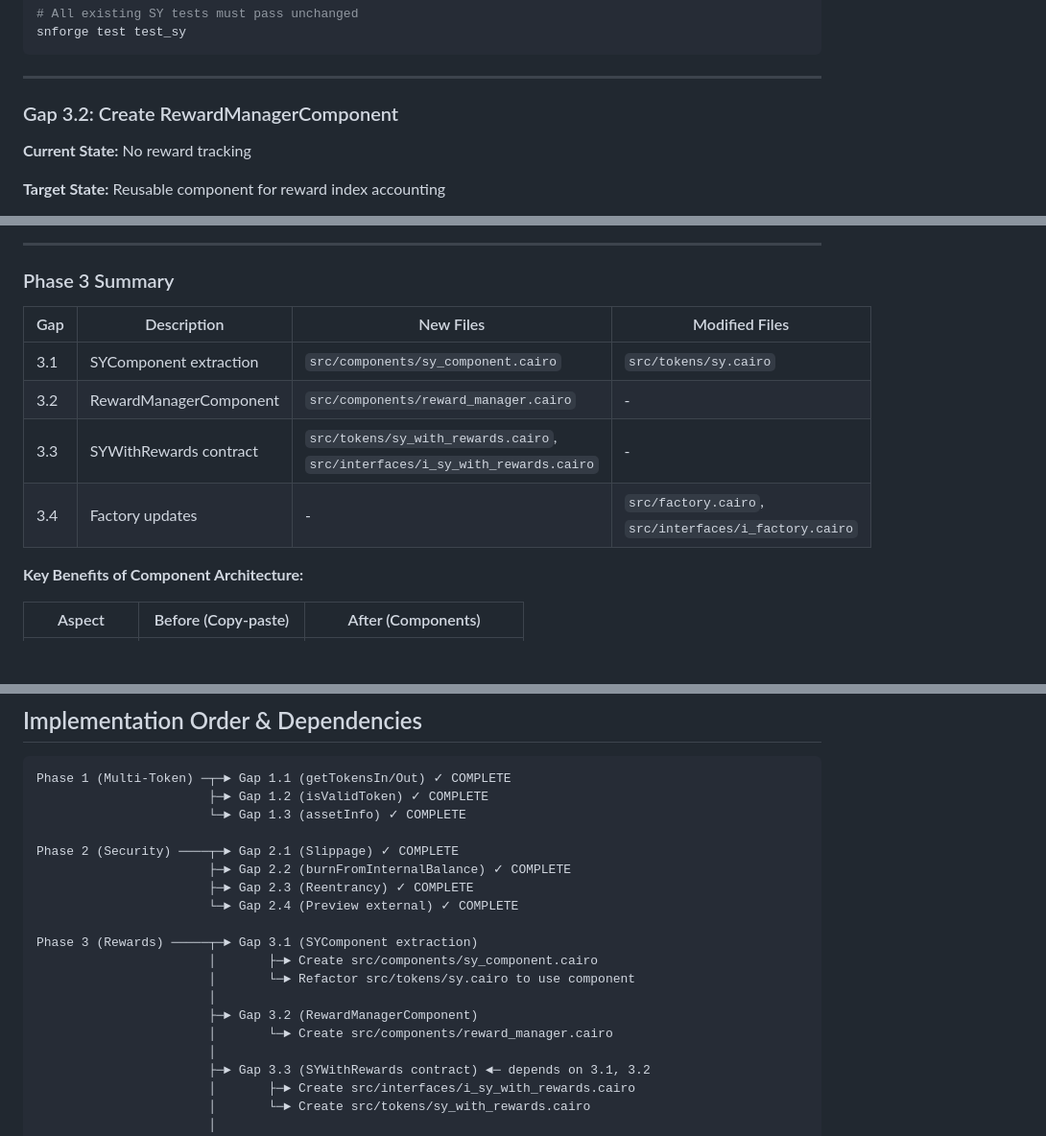
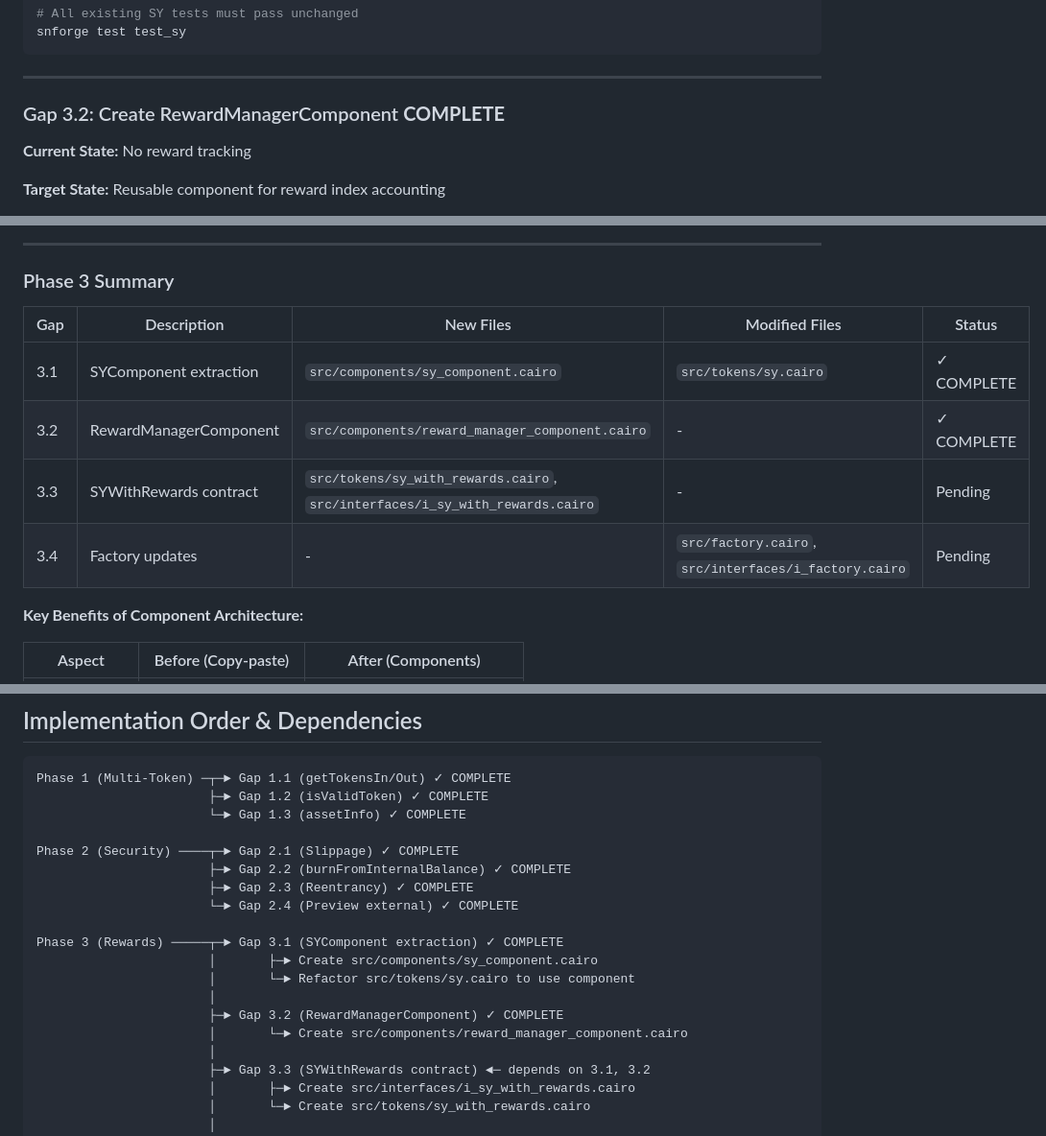
Before and after one commit to ametel01/horizon-starknet, a Markdown page: contracts/SY_GAP_DEVELOPMENT_PLAN.md, 3 parts joined by grey strips. Shown at 96% size. Drawn GitHub-style; blank space fills up the shorter version.

Commit message:
Mark Gap 3.2 (RewardManagerComponent) as complete
Update Phase 3 summary table and progress diagram to reflect:
- Gap 3.2 implementation complete
- Filename updated to reward_manager_component.cairo

```diff
--- a/contracts/SY_GAP_DEVELOPMENT_PLAN.md
+++ b/contracts/SY_GAP_DEVELOPMENT_PLAN.md
@@ -668,7 +668,7 @@ snforge test test_sy
 
 ---
 
-### Gap 3.2: Create RewardManagerComponent
+### Gap 3.2: Create RewardManagerComponent **COMPLETE**
 
 **Current State:** No reward tracking
 
@@ -1110,12 +1110,12 @@ snforge test test_factory::test_set_sy_with_rewards_class_hash
 
 ### Phase 3 Summary
 
-| Gap | Description | New Files | Modified Files |
-|-----|-------------|-----------|----------------|
-| 3.1 | SYComponent extraction | `src/components/sy_component.cairo` | `src/tokens/sy.cairo` |
-| 3.2 | RewardManagerComponent | `src/components/reward_manager.cairo` | - |
-| 3.3 | SYWithRewards contract | `src/tokens/sy_with_rewards.cairo`, `src/interfaces/i_sy_with_rewards.cairo` | - |
-| 3.4 | Factory updates | - | `src/factory.cairo`, `src/interfaces/i_factory.cairo` |
+| Gap | Description | New Files | Modified Files | Status |
+|-----|-------------|-----------|----------------|--------|
+| 3.1 | SYComponent extraction | `src/components/sy_component.cairo` | `src/tokens/sy.cairo` | ✓ COMPLETE |
+| 3.2 | RewardManagerComponent | `src/components/reward_manager_component.cairo` | - | ✓ COMPLETE |
+| 3.3 | SYWithRewards contract | `src/tokens/sy_with_rewards.cairo`, `src/interfaces/i_sy_with_rewards.cairo` | - | Pending |
+| 3.4 | Factory updates | - | `src/factory.cairo`, `src/interfaces/i_factory.cairo` | Pending |
 
 **Key Benefits of Component Architecture:**
 
@@ -1242,12 +1242,12 @@ Phase 2 (Security) ────┬─► Gap 2.1 (Slippage) ✓ COMPLETE
                        ├─► Gap 2.3 (Reentrancy) ✓ COMPLETE
                        └─► Gap 2.4 (Preview external) ✓ COMPLETE
 
-Phase 3 (Rewards) ─────┬─► Gap 3.1 (SYComponent extraction)
+Phase 3 (Rewards) ─────┬─► Gap 3.1 (SYComponent extraction) ✓ COMPLETE
                        │       ├─► Create src/components/sy_component.cairo
                        │       └─► Refactor src/tokens/sy.cairo to use component
                        │
-                       ├─► Gap 3.2 (RewardManagerComponent)
-                       │       └─► Create src/components/reward_manager.cairo
+                       ├─► Gap 3.2 (RewardManagerComponent) ✓ COMPLETE
+                       │       └─► Create src/components/reward_manager_component.cairo
                        │
                        ├─► Gap 3.3 (SYWithRewards contract) ◄─ depends on 3.1, 3.2
                        │       ├─► Create src/interfaces/i_sy_with_rewards.cairo
```
